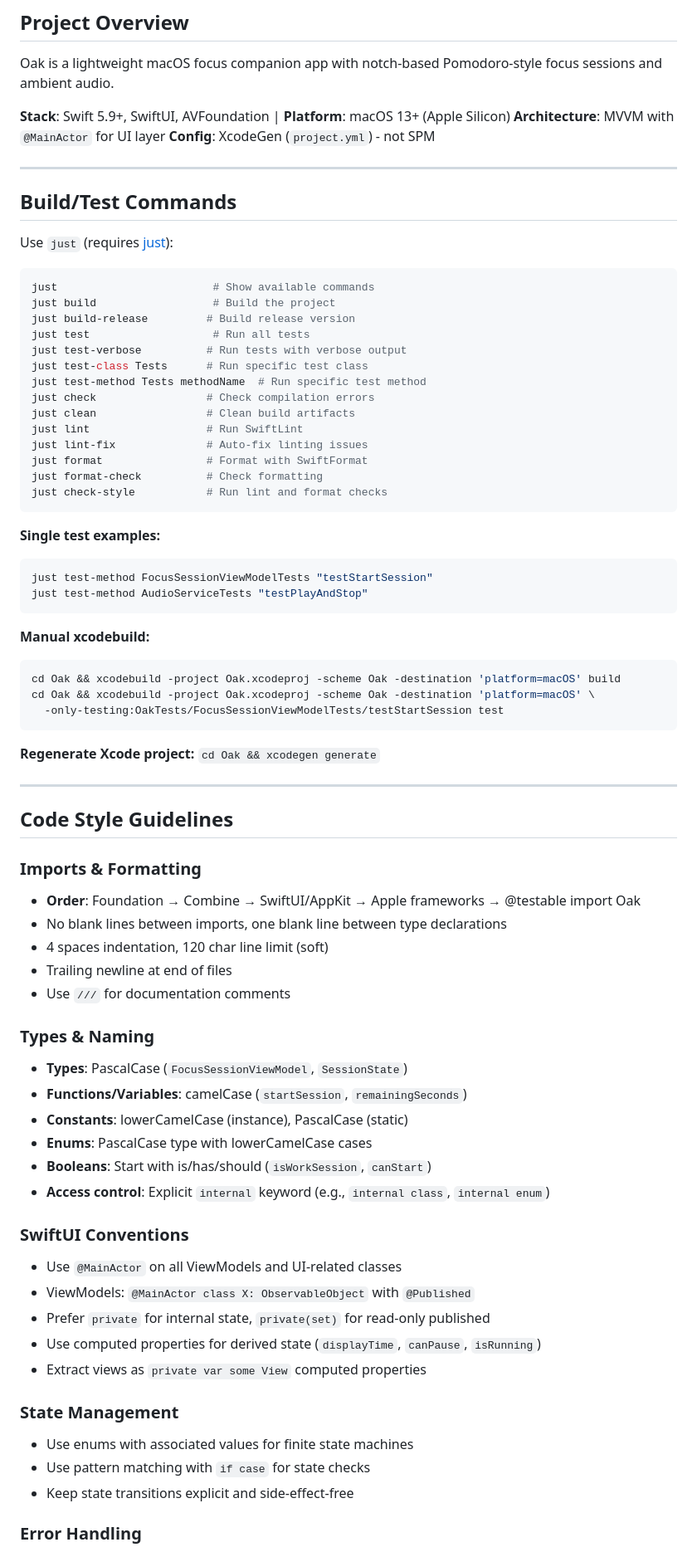
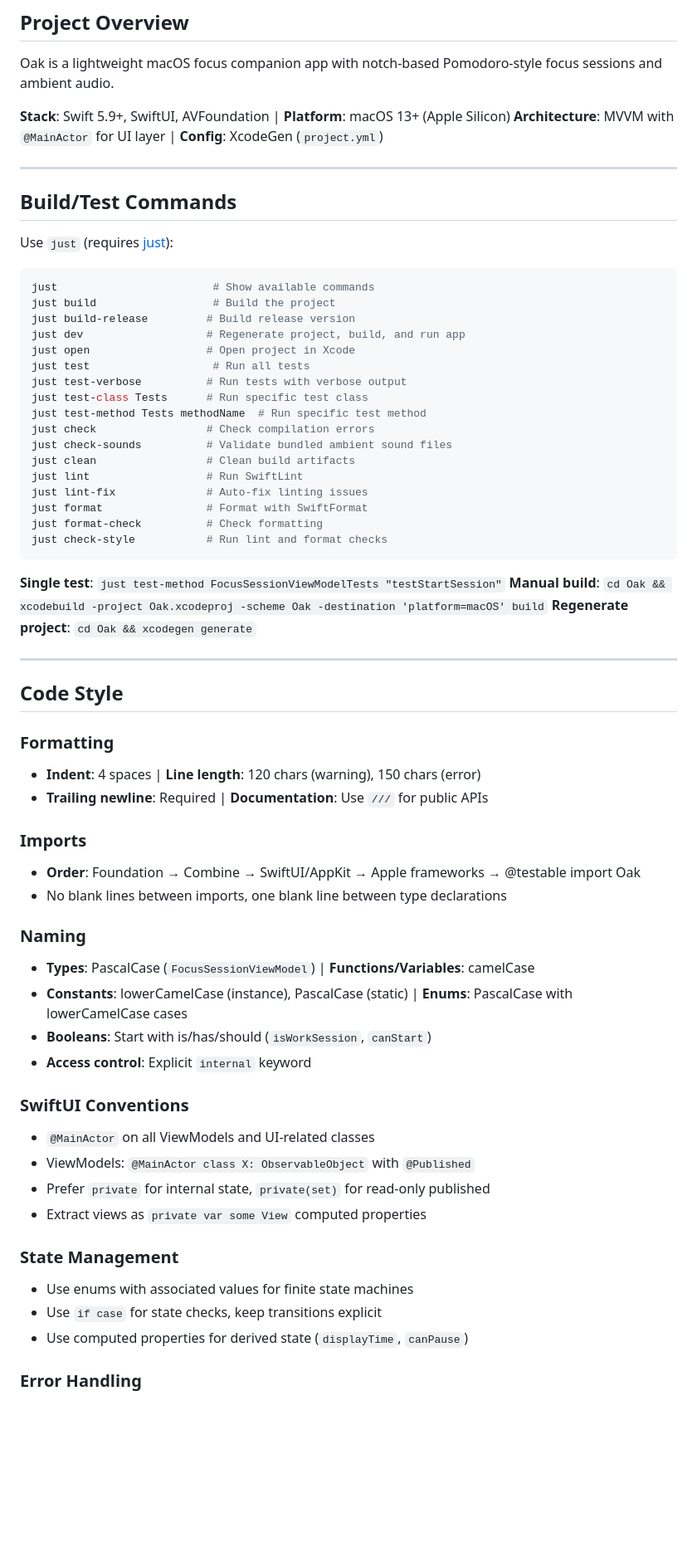
Before and after one commit to jellydn/oak, a Markdown page: AGENTS.md, the part around one of its changes. Shown at 83% size. Drawn GitHub-style; blank space fills up the shorter version.

````diff
--- a/AGENTS.md
+++ b/AGENTS.md
@@ -5,8 +5,7 @@
 Oak is a lightweight macOS focus companion app with notch-based Pomodoro-style focus sessions and ambient audio.
 
 **Stack**: Swift 5.9+, SwiftUI, AVFoundation | **Platform**: macOS 13+ (Apple Silicon)
-**Architecture**: MVVM with `@MainActor` for UI layer
-**Config**: XcodeGen (`project.yml`) - not SPM
+**Architecture**: MVVM with `@MainActor` for UI layer | **Config**: XcodeGen (`project.yml`)
 
 ---
 
@@ -18,11 +17,14 @@ Use `just` (requires [just](https://github.com/casey/just)):
 just                        # Show available commands
 just build                  # Build the project
 just build-release         # Build release version
+just dev                   # Regenerate project, build, and run app
+just open                  # Open project in Xcode
 just test                   # Run all tests
 just test-verbose          # Run tests with verbose output
 just test-class Tests      # Run specific test class
 just test-method Tests methodName  # Run specific test method
 just check                 # Check compilation errors
+just check-sounds          # Validate bundled ambient sound files
 just clean                 # Clean build artifacts
 just lint                  # Run SwiftLint
 just lint-fix              # Auto-fix linting issues
@@ -31,57 +33,43 @@ just format-check          # Check formatting
 just check-style           # Run lint and format checks
 ```
 
-**Single test examples:**
-
-```bash
-just test-method FocusSessionViewModelTests "testStartSession"
-just test-method AudioServiceTests "testPlayAndStop"
-```
-
-**Manual xcodebuild:**
-
-```bash
-cd Oak && xcodebuild -project Oak.xcodeproj -scheme Oak -destination 'platform=macOS' build
-cd Oak && xcodebuild -project Oak.xcodeproj -scheme Oak -destination 'platform=macOS' \
-  -only-testing:OakTests/FocusSessionViewModelTests/testStartSession test
-```
-
-**Regenerate Xcode project:** `cd Oak && xcodegen generate`
+**Single test**: `just test-method FocusSessionViewModelTests "testStartSession"`
+**Manual build**: `cd Oak && xcodebuild -project Oak.xcodeproj -scheme Oak -destination 'platform=macOS' build`
+**Regenerate project**: `cd Oak && xcodegen generate`
 
 ---
 
-## Code Style Guidelines
+## Code Style
 
-### Imports & Formatting
+### Formatting
+
+- **Indent**: 4 spaces | **Line length**: 120 chars (warning), 150 chars (error)
+- **Trailing newline**: Required | **Documentation**: Use `///` for public APIs
+
+### Imports
 
 - **Order**: Foundation → Combine → SwiftUI/AppKit → Apple frameworks → @testable import Oak
 - No blank lines between imports, one blank line between type declarations
-- 4 spaces indentation, 120 char line limit (soft)
-- Trailing newline at end of files
-- Use `///` for documentation comments
 
-### Types & Naming
+### Naming
 
-- **Types**: PascalCase (`FocusSessionViewModel`, `SessionState`)
-- **Functions/Variables**: camelCase (`startSession`, `remainingSeconds`)
-- **Constants**: lowerCamelCase (instance), PascalCase (static)
-- **Enums**: PascalCase type with lowerCamelCase cases
+- **Types**: PascalCase (`FocusSessionViewModel`) | **Functions/Variables**: camelCase
+- **Constants**: lowerCamelCase (instance), PascalCase (static) | **Enums**: PascalCase with lowerCamelCase cases
 - **Booleans**: Start with is/has/should (`isWorkSession`, `canStart`)
-- **Access control**: Explicit `internal` keyword (e.g., `internal class`, `internal enum`)
+- **Access control**: Explicit `internal` keyword
 
 ### SwiftUI Conventions
 
-- Use `@MainActor` on all ViewModels and UI-related classes
+- `@MainActor` on all ViewModels and UI-related classes
 - ViewModels: `@MainActor class X: ObservableObject` with `@Published`
 - Prefer `private` for internal state, `private(set)` for read-only published
-- Use computed properties for derived state (`displayTime`, `canPause`, `isRunning`)
 - Extract views as `private var some View` computed properties
 
 ### State Management
 
 - Use enums with associated values for finite state machines
-- Use pattern matching with `if case` for state checks
-- Keep state transitions explicit and side-effect-free
+- Use `if case` for state checks, keep transitions explicit
+- Use computed properties for derived state (`displayTime`, `canPause`)
 
 ### Error Handling
 
````
Also changed, not shown: other parts of AGENTS.md (+22 -50 lines).
